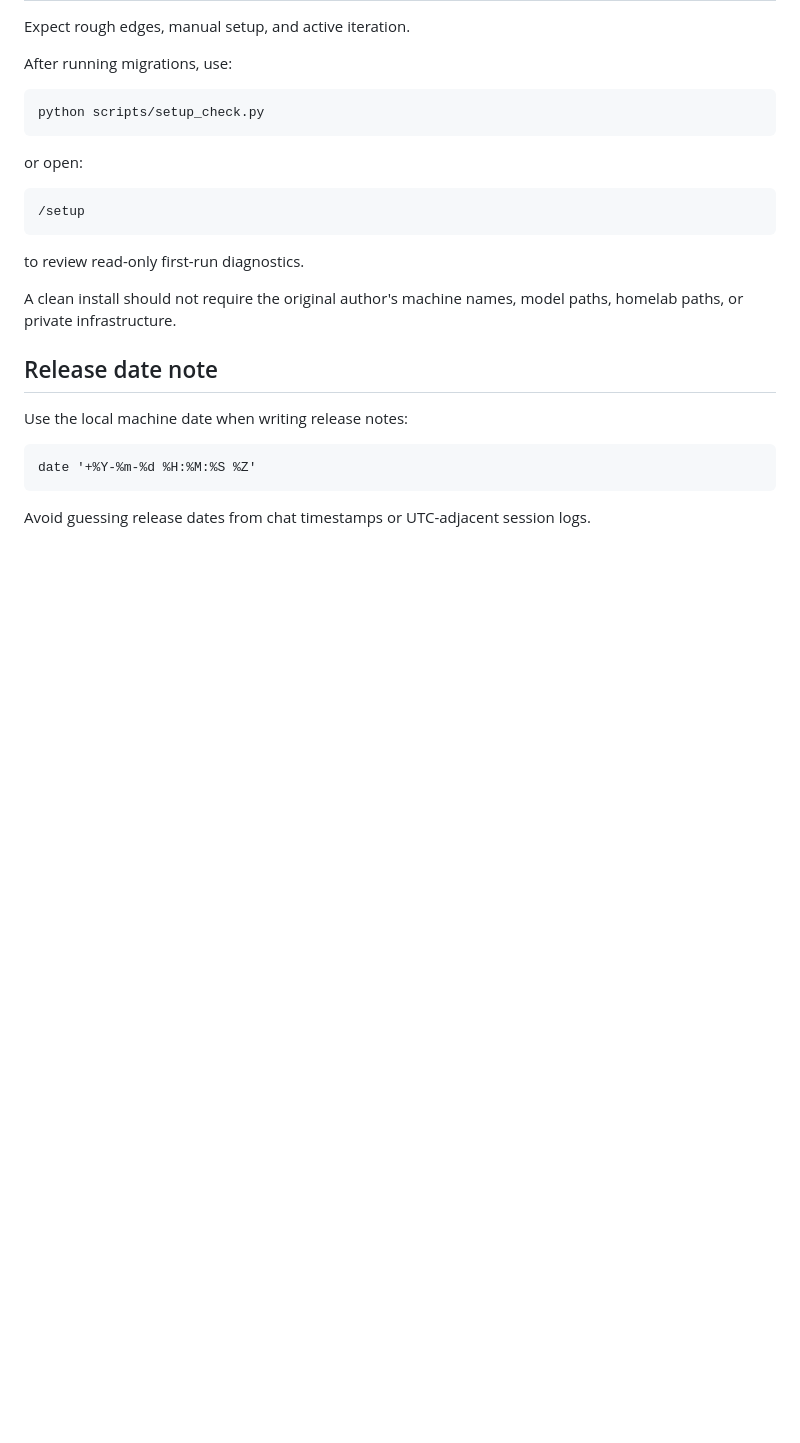
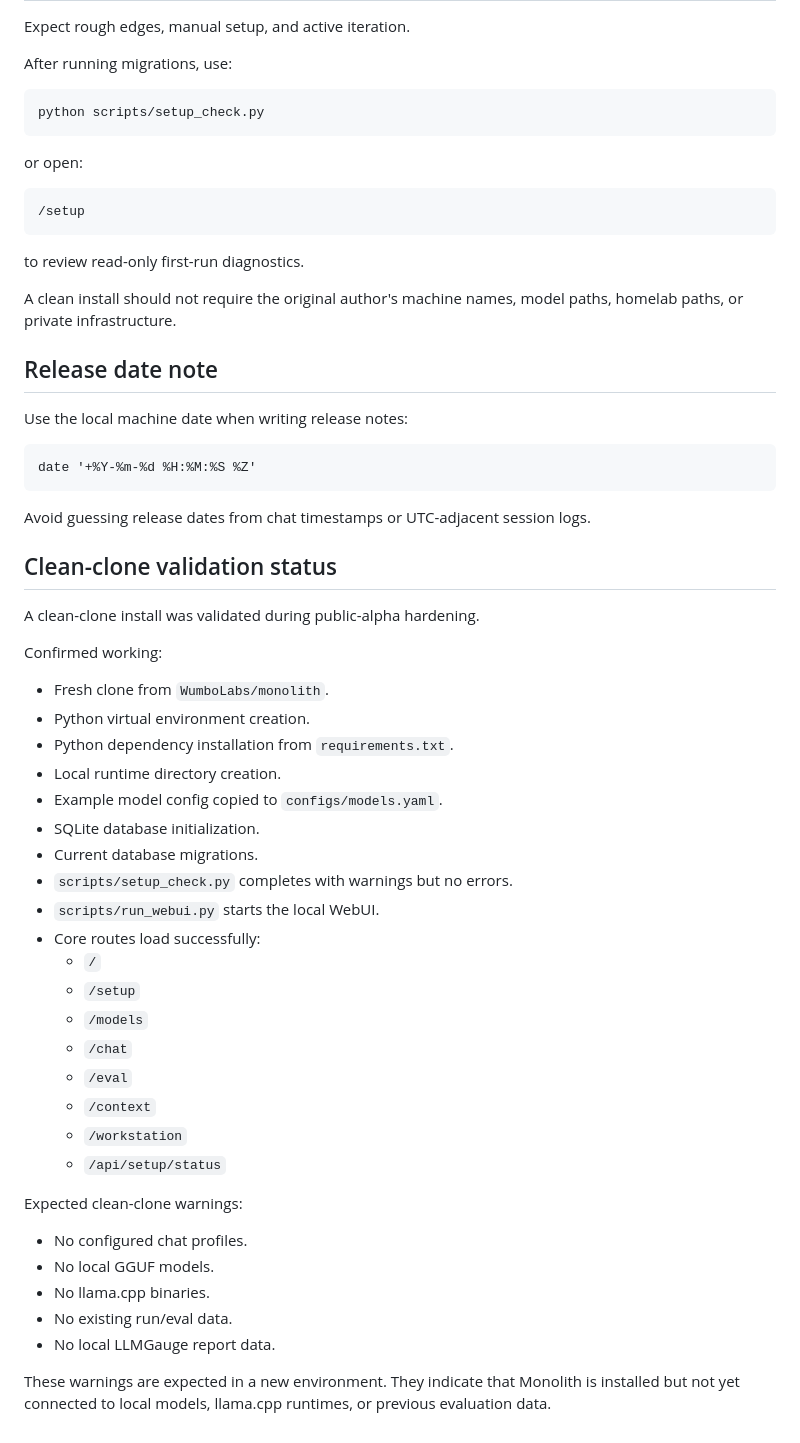
Before and after one commit to WumboLabs/monolith, a Markdown page: docs/PUBLIC_ALPHA.md, the part around the change. Drawn GitHub-style; blank space fills up the shorter version.

```diff
--- a/docs/PUBLIC_ALPHA.md
+++ b/docs/PUBLIC_ALPHA.md
@@ -109,3 +109,38 @@ Use the local machine date when writing release notes:
     date '+%Y-%m-%d %H:%M:%S %Z'
 
 Avoid guessing release dates from chat timestamps or UTC-adjacent session logs.
+
+## Clean-clone validation status
+
+A clean-clone install was validated during public-alpha hardening.
+
+Confirmed working:
+
+- Fresh clone from `WumboLabs/monolith`.
+- Python virtual environment creation.
+- Python dependency installation from `requirements.txt`.
+- Local runtime directory creation.
+- Example model config copied to `configs/models.yaml`.
+- SQLite database initialization.
+- Current database migrations.
+- `scripts/setup_check.py` completes with warnings but no errors.
+- `scripts/run_webui.py` starts the local WebUI.
+- Core routes load successfully:
+  - `/`
+  - `/setup`
+  - `/models`
+  - `/chat`
+  - `/eval`
+  - `/context`
+  - `/workstation`
+  - `/api/setup/status`
+
+Expected clean-clone warnings:
+
+- No configured chat profiles.
+- No local GGUF models.
+- No llama.cpp binaries.
+- No existing run/eval data.
+- No local LLMGauge report data.
+
+These warnings are expected in a new environment. They indicate that Monolith is installed but not yet connected to local models, llama.cpp runtimes, or previous evaluation data.
```
